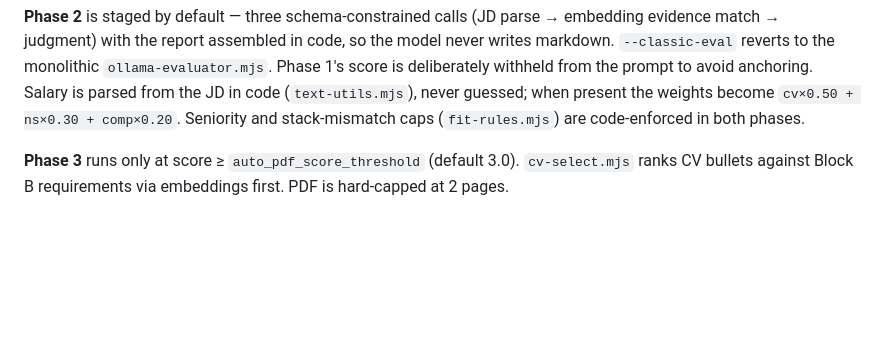
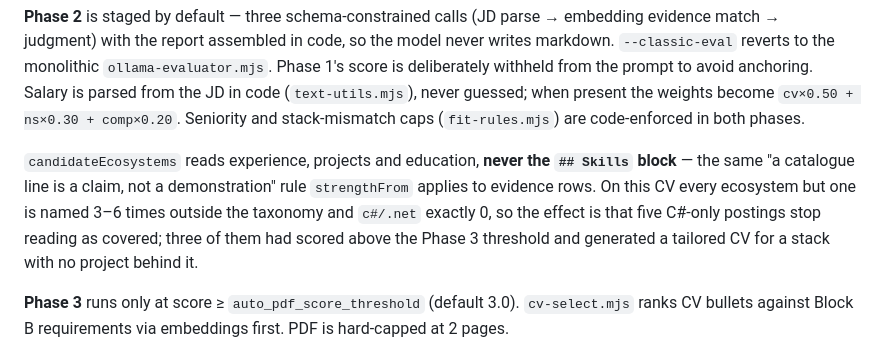
Before and after one commit to dsk1ra/snipe-cli, a Markdown page: batch/CLAUDE.md, the part around the change. Rendered like a GitHub page; blank space fills up the shorter version.

Commit message:
docs: ecosystem detection ignores the skills taxonomy
Records which sections candidateEcosystems reads and why, next to the
stack-mismatch cap it feeds.

```diff
--- a/batch/CLAUDE.md
+++ b/batch/CLAUDE.md
@@ -27,6 +27,14 @@ model never writes markdown. `--classic-eval` reverts to the monolithic
 to avoid anchoring. Salary is parsed from the JD in code (`text-utils.mjs`),
 never guessed; when present the weights become `cv×0.50 + ns×0.30 + comp×0.20`.
 Seniority and stack-mismatch caps (`fit-rules.mjs`) are code-enforced in both phases.
+
+`candidateEcosystems` reads experience, projects and education, **never the
+`## Skills` block** — the same "a catalogue line is a claim, not a demonstration"
+rule `strengthFrom` applies to evidence rows. On this CV every ecosystem but one
+is named 3–6 times outside the taxonomy and `c#/.net` exactly 0, so the effect is
+that five C#-only postings stop reading as covered; three of them had scored
+above the Phase 3 threshold and generated a tailored CV for a stack with no
+project behind it.
 
 **Phase 3** runs only at score ≥ `auto_pdf_score_threshold` (default 3.0).
 `cv-select.mjs` ranks CV bullets against Block B requirements via embeddings
```
